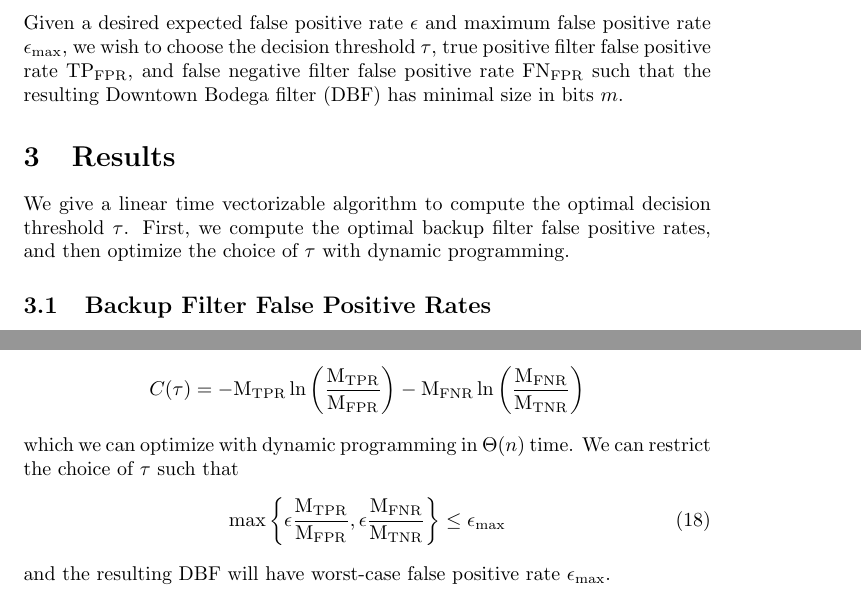
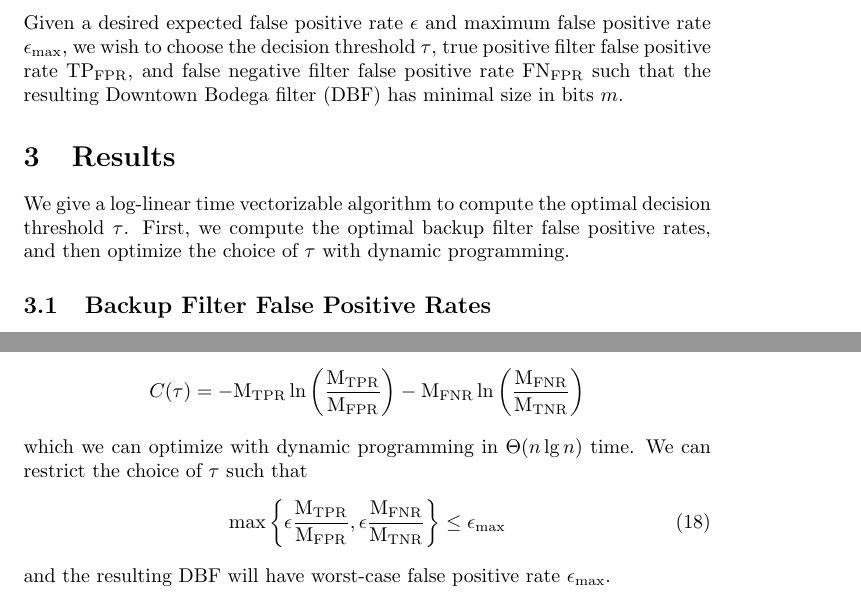
Before and after one commit to SupurCalvinHiggins/dbf, a LaTeX document (writing/tuning_guide.tex): two parts of pages 1 and 3 of 4, joined at a grey line, cut so that both start at the same text. Compiled offline with pdfLaTeX.

Commit message:
Cleanup!

```diff
--- a/writing/tuning_guide.tex
+++ b/writing/tuning_guide.tex
@@ -27,7 +27,7 @@ Given a desired expected false positive rate $\epsilon$ and maximum false positi
 
 \section{Results}
 
-We give a linear time vectorizable algorithm to compute the optimal decision threshold $\tau$. First, we compute the optimal backup filter false positive rates, and then optimize the choice of $\tau$ with dynamic programming.
+We give a log-linear time vectorizable algorithm to compute the optimal decision threshold $\tau$. First, we compute the optimal backup filter false positive rates, and then optimize the choice of $\tau$ with dynamic programming.
 
 \subsection{Backup Filter False Positive Rates}
 \label{section:backup_filter}
@@ -104,7 +104,7 @@ Dropping constants and constant factors, we get the following cost function
     C(\tau) &= -\text{M}_\text{TPR} \ln \left( \frac{\text{M}_\text{TPR}}{\text{M}_\text{FPR}} \right)
  - \text{M}_\text{FNR} \ln \left( \frac{\text{M}_\text{FNR}}{\text{M}_\text{TNR}}\right)
 \end{align*}
-which we can optimize with dynamic programming in $\Theta(n)$ time. We can restrict the choice of $\tau$ such that
+which we can optimize with dynamic programming in $\Theta(n \lg n)$ time. We can restrict the choice of $\tau$ such that
 \begin{align}
     \max\left\{\epsilon\frac{\text{M}_\text{TPR}}{\text{M}_\text{FPR}}, \epsilon \frac{\text{M}_\text{FNR}}{\text{M}_\text{TNR}} \right\} \leq \epsilon_\text{max}
 \end{align}
```
Also changed, not shown: writing/main.tex (+1 -27 lines), README.md, writing/main.pdf (added), writing/tuning_guide.pdf.
